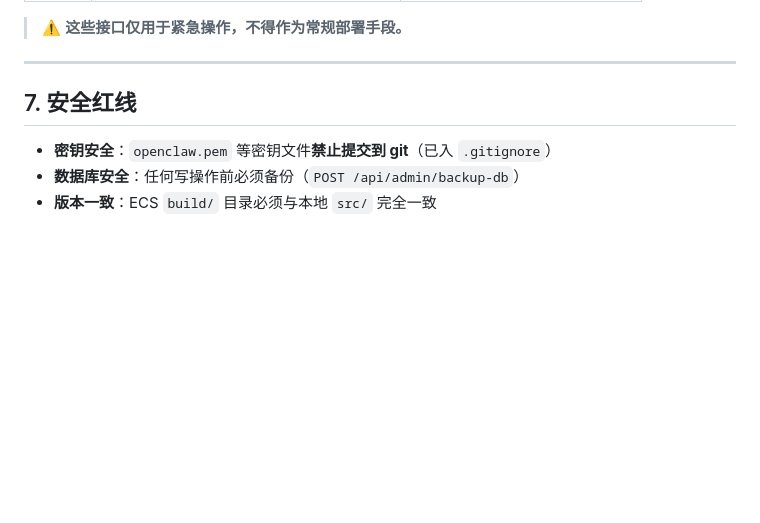
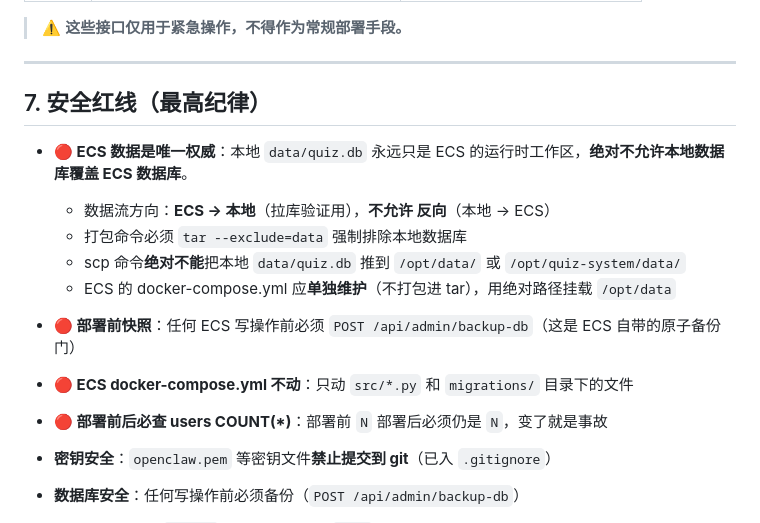
Before and after one commit to yaojieicloud/quiz, a Markdown page: docs/deploy/ecs-deploy.md, the part around the change. GitHub-like rendering; blank space fills up the shorter version.

Commit message:
docs: ecs-deploy.md 补全部署安全红线 + 数据单向流铁律
- 补入 4 条最高纪律（ECS 数据权威、部署前快照、compose不动、部署前后users检查）
- 明确：数据流向 ECS→本地单向，本地→ECS 禁止
- 明确：scp 绝对不能把本地 data/ 推到 ECS

```diff
--- a/docs/deploy/ecs-deploy.md
+++ b/docs/deploy/ecs-deploy.md
@@ -177,7 +177,17 @@ docker compose up -d
 
 ---
 
-## 7. 安全红线
+## 7. 安全红线（**最高纪律**）
+
+- **🔴 ECS 数据是唯一权威**：本地 `data/quiz.db` 永远只是 ECS 的运行时工作区，**绝对不允许本地数据库覆盖 ECS 数据库**。
+  - 数据流方向：**ECS → 本地**（拉库验证用），**不允许 反向**（本地 → ECS）
+  - 打包命令必须 `tar --exclude=data` 强制排除本地数据库
+  - scp 命令**绝对不能**把本地 `data/quiz.db` 推到 `/opt/data/` 或 `/opt/quiz-system/data/`
+  - ECS 的 docker-compose.yml 应**单独维护**（不打包进 tar），用绝对路径挂载 `/opt/data`
+
+- **🔴 部署前快照**：任何 ECS 写操作前必须 `POST /api/admin/backup-db`（这是 ECS 自带的原子备份门）
+- **🔴 ECS docker-compose.yml 不动**：只动 `src/*.py` 和 `migrations/` 目录下的文件
+- **🔴 部署前后必查 users COUNT(*)**：部署前 `N` 部署后必须仍是 `N`，变了就是事故
 
 - **密钥安全**：`openclaw.pem` 等密钥文件**禁止提交到 git**（已入 `.gitignore`）
 - **数据库安全**：任何写操作前必须备份（`POST /api/admin/backup-db`）
```
